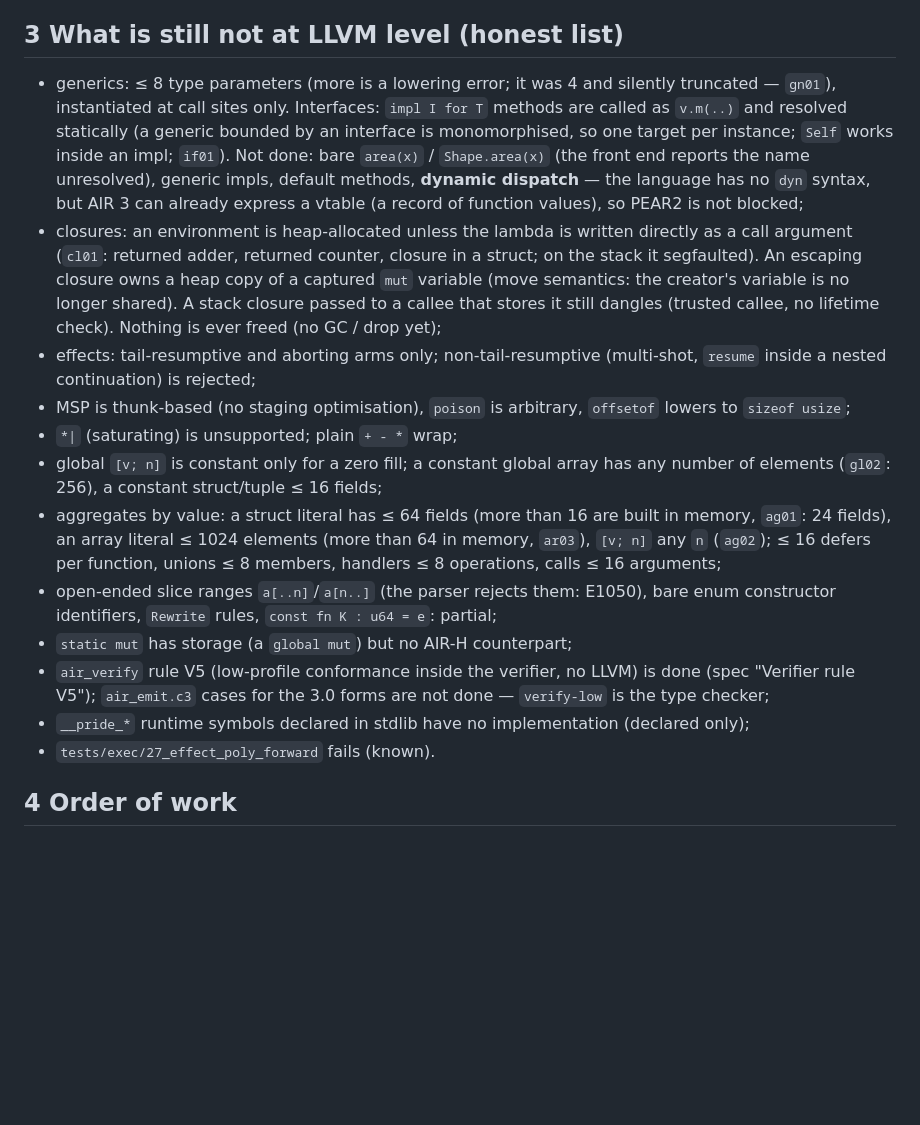
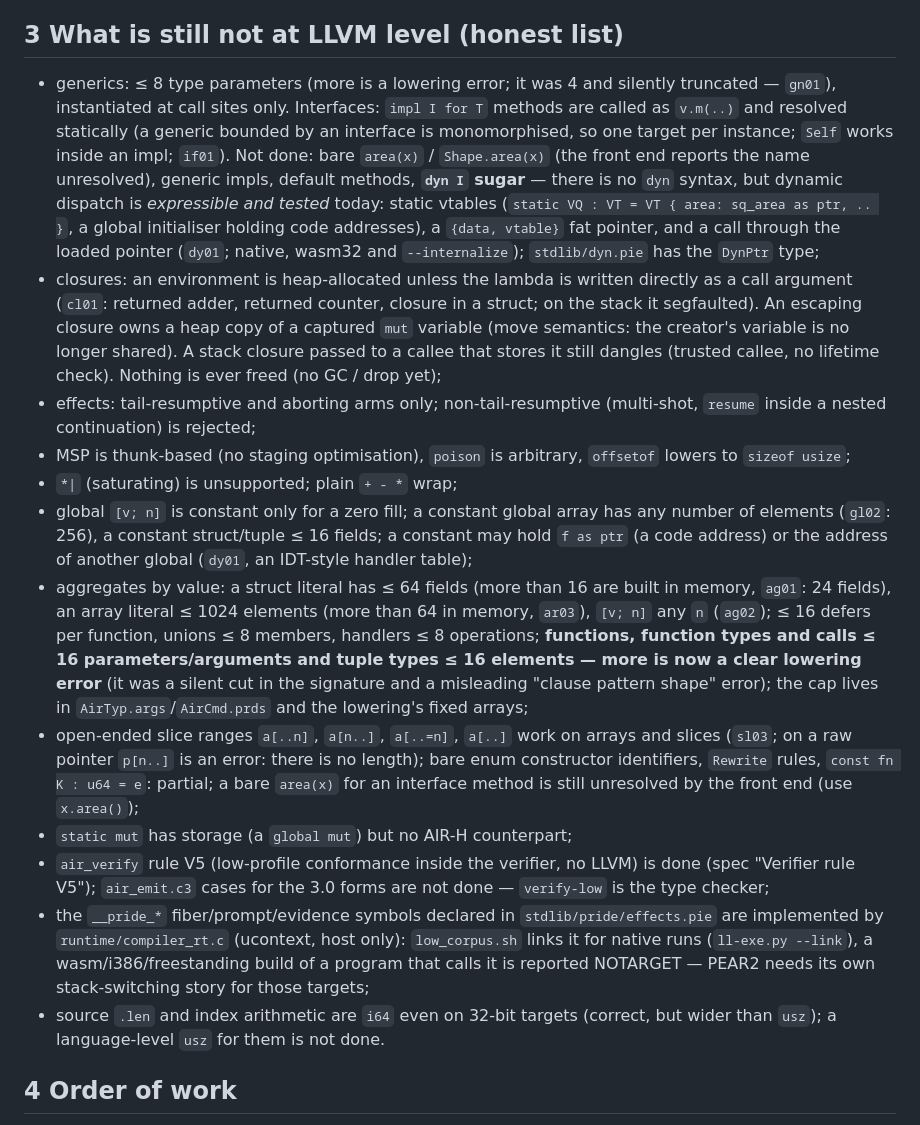
Before and after one commit to Consumed-by-Pride/Pridec, a Markdown page: docs/pear2/AIR3_PLAN.md, the part around the change. Rendered like a GitHub page; blank space fills up the shorter version.

Commit message:
docs: AIR3_PLAN limits and the dynamic-dispatch / runtime / usz notes brought up to date

```diff
--- a/docs/pear2/AIR3_PLAN.md
+++ b/docs/pear2/AIR3_PLAN.md
@@ -36,18 +36,18 @@ Gate (`make test-air3`, part of `make test`; `tests/air3/gate.sh`, floors in `te
 
 ## 3 What is still not at LLVM level (honest list)
 
-* generics: ≤ 8 type parameters (more is a lowering error; it was 4 and silently truncated — `gn01`), instantiated at call sites only. Interfaces: `impl I for T` methods are called as `v.m(..)` and resolved statically (a generic bounded by an interface is monomorphised, so one target per instance; `Self` works inside an impl; `if01`). Not done: bare `area(x)` / `Shape.area(x)` (the front end reports the name unresolved), generic impls, default methods, **dynamic dispatch** — the language has no `dyn` syntax, but AIR 3 can already express a vtable (a record of function values), so PEAR2 is not blocked;
+* generics: ≤ 8 type parameters (more is a lowering error; it was 4 and silently truncated — `gn01`), instantiated at call sites only. Interfaces: `impl I for T` methods are called as `v.m(..)` and resolved statically (a generic bounded by an interface is monomorphised, so one target per instance; `Self` works inside an impl; `if01`). Not done: bare `area(x)` / `Shape.area(x)` (the front end reports the name unresolved), generic impls, default methods, **`dyn I` sugar** — there is no `dyn` syntax, but dynamic dispatch is *expressible and tested* today: static vtables (`static VQ : VT = VT { area: sq_area as ptr, .. }`, a global initialiser holding code addresses), a `{data, vtable}` fat pointer, and a call through the loaded pointer (`dy01`; native, wasm32 and `--internalize`); `stdlib/dyn.pie` has the `DynPtr` type;
 * closures: an environment is heap-allocated unless the lambda is written directly as a call argument (`cl01`: returned adder, returned counter, closure in a struct; on the stack it segfaulted). An escaping closure owns a heap copy of a captured `mut` variable (move semantics: the creator's variable is no longer shared). A stack closure passed to a callee that stores it still dangles (trusted callee, no lifetime check). Nothing is ever freed (no GC / drop yet);
 * effects: tail-resumptive and aborting arms only; non-tail-resumptive (multi-shot, `resume` inside a nested continuation) is rejected;
 * MSP is thunk-based (no staging optimisation), `poison` is arbitrary, `offsetof` lowers to `sizeof usize`;
 * `*|` (saturating) is unsupported; plain `+ - *` wrap;
-* global `[v; n]` is constant only for a zero fill; a constant global array has any number of elements (`gl02`: 256), a constant struct/tuple ≤ 16 fields;
-* aggregates by value: a struct literal has ≤ 64 fields (more than 16 are built in memory, `ag01`: 24 fields), an array literal ≤ 1024 elements (more than 64 in memory, `ar03`), `[v; n]` any `n` (`ag02`); ≤ 16 defers per function, unions ≤ 8 members, handlers ≤ 8 operations, calls ≤ 16 arguments;
-* open-ended slice ranges `a[..n]`/`a[n..]` (the parser rejects them: E1050), bare enum constructor identifiers, `Rewrite` rules, `const fn K : u64 = e`: partial;
+* global `[v; n]` is constant only for a zero fill; a constant global array has any number of elements (`gl02`: 256), a constant struct/tuple ≤ 16 fields; a constant may hold `f as ptr` (a code address) or the address of another global (`dy01`, an IDT-style handler table);
+* aggregates by value: a struct literal has ≤ 64 fields (more than 16 are built in memory, `ag01`: 24 fields), an array literal ≤ 1024 elements (more than 64 in memory, `ar03`), `[v; n]` any `n` (`ag02`); ≤ 16 defers per function, unions ≤ 8 members, handlers ≤ 8 operations; **functions, function types and calls ≤ 16 parameters/arguments and tuple types ≤ 16 elements — more is now a clear lowering error** (it was a silent cut in the signature and a misleading "clause pattern shape" error); the cap lives in `AirTyp.args`/`AirCmd.prds` and the lowering's fixed arrays;
+* open-ended slice ranges `a[..n]`, `a[n..]`, `a[..=n]`, `a[..]` work on arrays and slices (`sl03`; on a raw pointer `p[n..]` is an error: there is no length); bare enum constructor identifiers, `Rewrite` rules, `const fn K : u64 = e`: partial; a bare `area(x)` for an interface method is still unresolved by the front end (use `x.area()`);
 * `static mut` has storage (a `global mut`) but no AIR-H counterpart;
 * `air_verify` rule V5 (low-profile conformance inside the verifier, no LLVM) is done (spec "Verifier rule V5"); `air_emit.c3` cases for the 3.0 forms are not done — `verify-low` is the type checker;
-* `__pride_*` runtime symbols declared in stdlib have no implementation (declared only);
-* `tests/exec/27_effect_poly_forward` fails (known).
+* the `__pride_*` fiber/prompt/evidence symbols declared in `stdlib/pride/effects.pie` are implemented by `runtime/compiler_rt.c` (ucontext, host only): `low_corpus.sh` links it for native runs (`ll-exe.py --link`), a wasm/i386/freestanding build of a program that calls it is reported NOTARGET — PEAR2 needs its own stack-switching story for those targets;
+* source `.len` and index arithmetic are `i64` even on 32-bit targets (correct, but wider than `usz`); a language-level `usz` for them is not done.
 
 ## 4 Order of work
 
```
